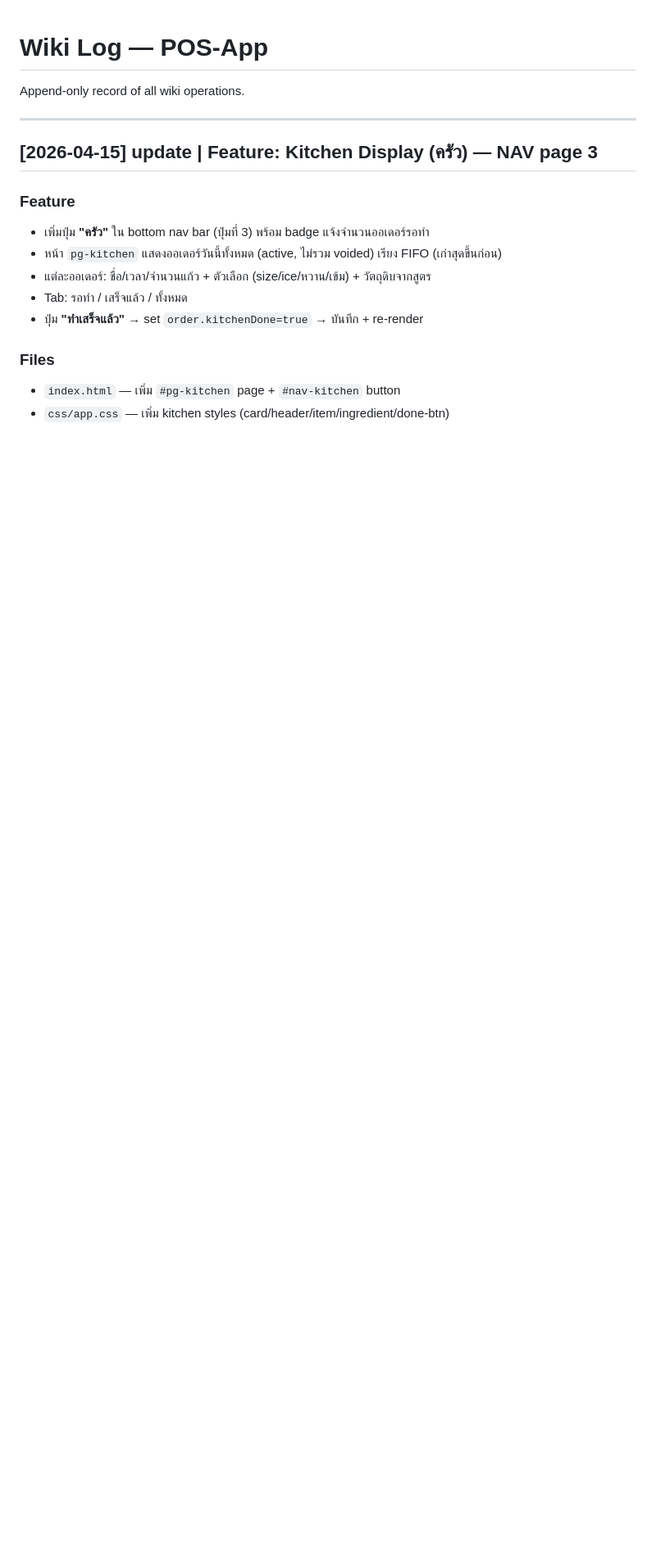
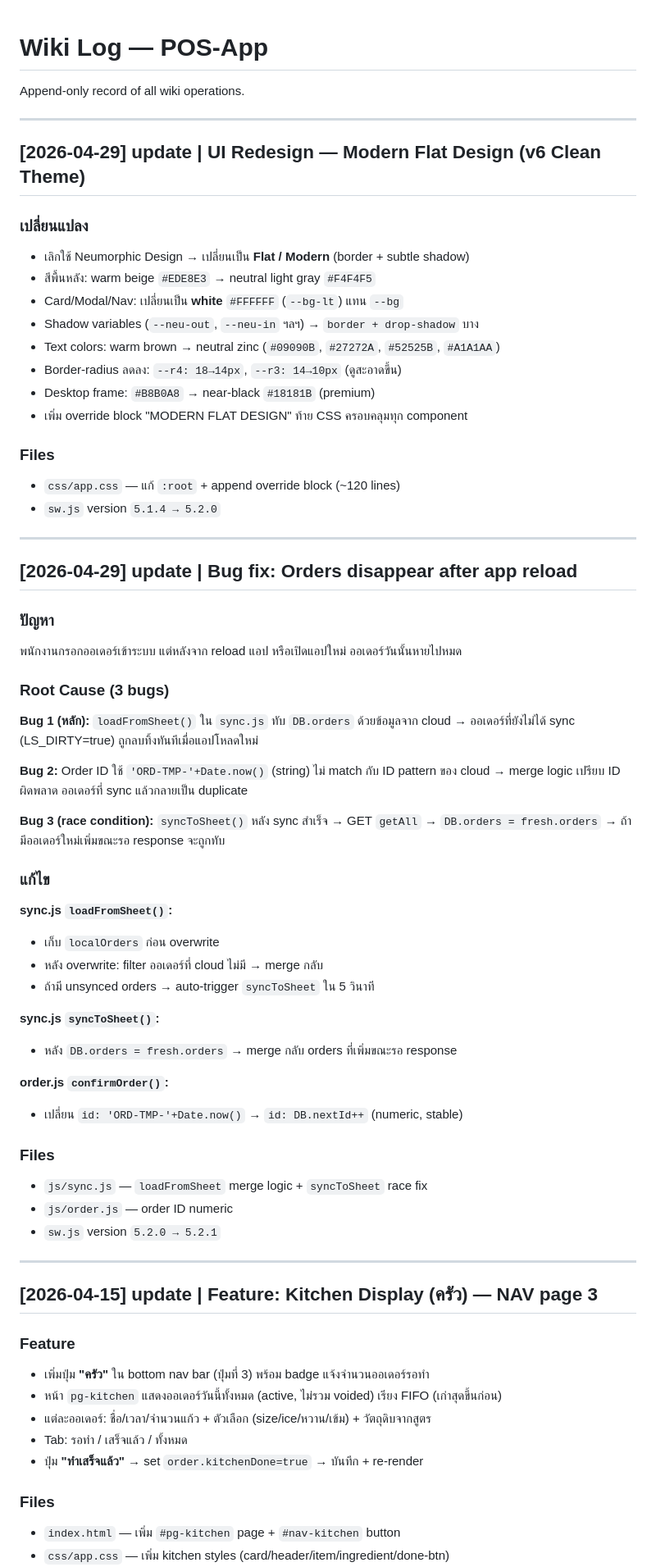
Before and after one commit to apichaic33/Pos-app, a Markdown page: wiki/log.md, the part around the change. Shown at 82% size. Drawn GitHub-style; blank space fills up the shorter version.

Commit message:
Update log.md
Signed-off-by: apichaic33 <q.apichai@gmail.com>

```diff
--- a/wiki/log.md
+++ b/wiki/log.md
@@ -1,6 +1,60 @@
 # Wiki Log — POS-App
 
 Append-only record of all wiki operations.
+
+---
+
+## [2026-04-29] update | UI Redesign — Modern Flat Design (v6 Clean Theme)
+
+### เปลี่ยนแปลง
+- เลิกใช้ Neumorphic Design → เปลี่ยนเป็น **Flat / Modern** (border + subtle shadow)
+- สีพื้นหลัง: warm beige `#EDE8E3` → neutral light gray `#F4F4F5`
+- Card/Modal/Nav: เปลี่ยนเป็น **white** `#FFFFFF` (`--bg-lt`) แทน `--bg`
+- Shadow variables (`--neu-out`, `--neu-in` ฯลฯ) → `border + drop-shadow` บาง
+- Text colors: warm brown → neutral zinc (`#09090B`, `#27272A`, `#52525B`, `#A1A1AA`)
+- Border-radius ลดลง: `--r4: 18→14px`, `--r3: 14→10px` (ดูสะอาดขึ้น)
+- Desktop frame: `#B8B0A8` → near-black `#18181B` (premium)
+- เพิ่ม override block "MODERN FLAT DESIGN" ท้าย CSS ครอบคลุมทุก component
+
+### Files
+- `css/app.css` — แก้ `:root` + append override block (~120 lines)
+- `sw.js` version `5.1.4 → 5.2.0`
+
+---
+
+## [2026-04-29] update | Bug fix: Orders disappear after app reload
+
+### ปัญหา
+พนักงานกรอกออเดอร์เข้าระบบ แต่หลังจาก reload แอป หรือเปิดแอปใหม่ ออเดอร์วันนั้นหายไปหมด
+
+### Root Cause (3 bugs)
+
+**Bug 1 (หลัก):** `loadFromSheet()` ใน `sync.js` ทับ `DB.orders` ด้วยข้อมูลจาก cloud
+→ ออเดอร์ที่ยังไม่ได้ sync (LS_DIRTY=true) ถูกลบทิ้งทันทีเมื่อแอปโหลดใหม่
+
+**Bug 2:** Order ID ใช้ `'ORD-TMP-'+Date.now()` (string) ไม่ match กับ ID pattern ของ cloud
+→ merge logic เปรียบ ID ผิดพลาด ออเดอร์ที่ sync แล้วกลายเป็น duplicate
+
+**Bug 3 (race condition):** `syncToSheet()` หลัง sync สำเร็จ → GET `getAll` → `DB.orders = fresh.orders`
+→ ถ้ามีออเดอร์ใหม่เพิ่มขณะรอ response จะถูกทับ
+
+### แก้ไข
+
+**sync.js `loadFromSheet()`:**
+- เก็บ `localOrders` ก่อน overwrite
+- หลัง overwrite: filter ออเดอร์ที่ cloud ไม่มี → merge กลับ
+- ถ้ามี unsynced orders → auto-trigger `syncToSheet` ใน 5 วินาที
+
+**sync.js `syncToSheet()`:**
+- หลัง `DB.orders = fresh.orders` → merge กลับ orders ที่เพิ่มขณะรอ response
+
+**order.js `confirmOrder()`:**
+- เปลี่ยน `id: 'ORD-TMP-'+Date.now()` → `id: DB.nextId++` (numeric, stable)
+
+### Files
+- `js/sync.js` — `loadFromSheet` merge logic + `syncToSheet` race fix
+- `js/order.js` — order ID numeric
+- `sw.js` version `5.2.0 → 5.2.1`
 
 ---
 
```
